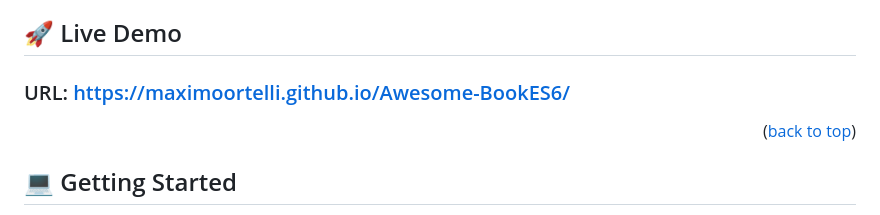
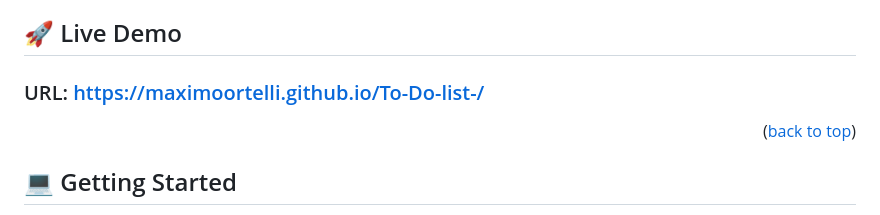
Before and after one commit to maximoortelli/To-Do-list-, a Markdown page: README.md, the part around the change. Drawn GitHub-style.

```diff
--- a/README.md
+++ b/README.md
@@ -73,7 +73,7 @@ To Do List: Add & Remove. In this project, i will implement the CRUD (create, re
 
 ## 🚀 Live Demo <a name="live-demo"></a>
 
-### URL: https://maximoortelli.github.io/Awesome-BookES6/
+### URL: https://maximoortelli.github.io/To-Do-list-/
 
 <p align="right">(<a href="#readme-top">back to top</a>)</p>
 
```
